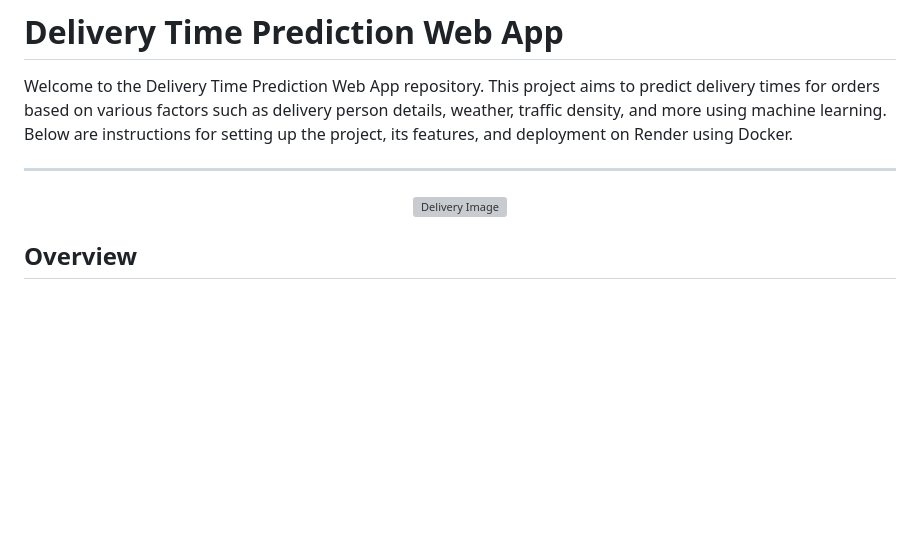
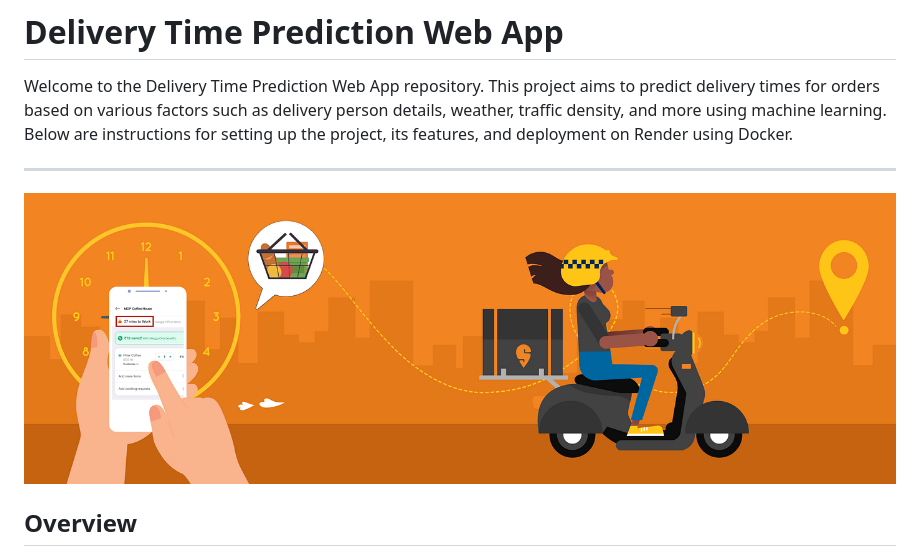
Before and after one commit to MrMaxMind/Delivery-Time-Prediction, a Markdown page: README.md, the part around the change. Rendered like a GitHub page; blank space fills up the shorter version; grey boxes are pictures that could not be loaded.

```diff
--- a/README.md
+++ b/README.md
@@ -5,7 +5,7 @@ Welcome to the Delivery Time Prediction Web App repository. This project aims to
 ---
 
 <div align="center">
-  <img src="./static/delivery_image.png" alt="Delivery Image" style="border:none;">
+  <img src="./delivery_image.png" alt="Delivery Image" style="border:none;">
 </div>
 
 ## Overview
```
